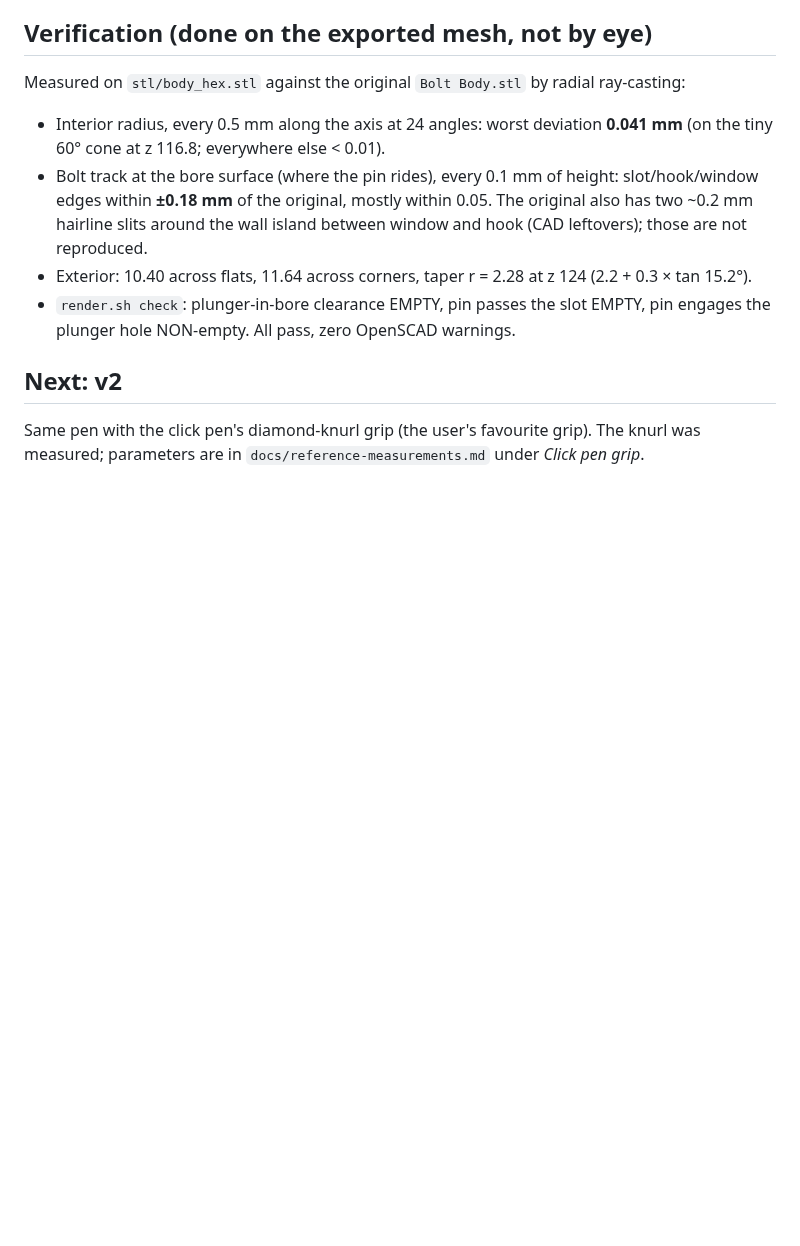
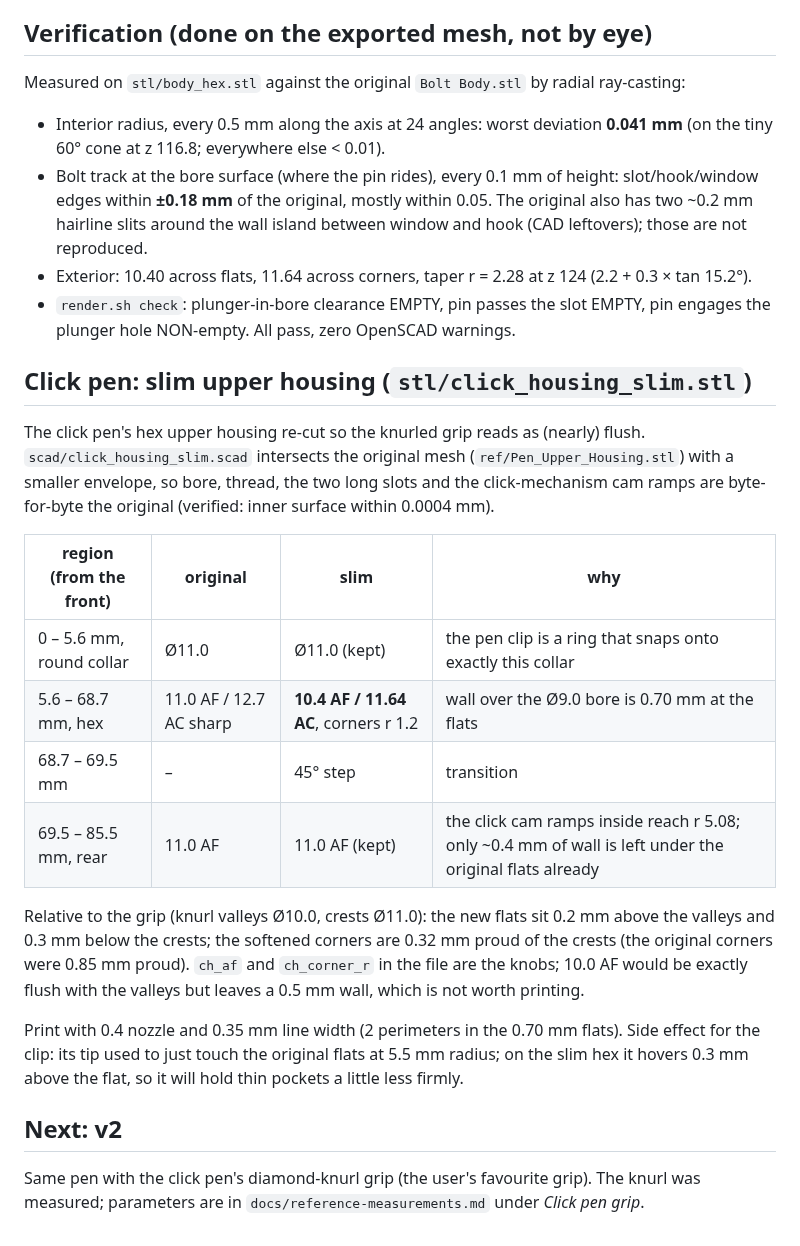
Before and after one commit to honeydewsleep/wildchild, a Markdown page: pen/README.md, the part around the change. Rendered like a GitHub page; blank space fills up the shorter version.

Commit message:
Click pen: slim hex upper housing (10.4 AF) so the knurl grip sits nearly flush
Intersects the original Pen Upper Housing mesh with a smaller rounded
hexagon envelope: flats 10.4 across (was 11.0), corners 11.64 (was
12.7). The round front collar stays (the clip ring seats on it) and the
rear 16 mm stays (click cam ramps leave only 0.4 mm of wall). Interior
verified unchanged (inner surface within 0.0004 mm of the original).

Adds pen/ref/Pen_Upper_Housing.stl (the mesh being derived from),
render.sh target, README section, measurements for housing and clip.

Co-Authored-By: Claude Fable 5.1 <noreply@anthropic.com>
Claude-Session: https://claude.ai/code/session_01BL5xKy88K6pMzjK57qJAXE

```diff
--- a/pen/README.md
+++ b/pen/README.md
@@ -92,6 +92,33 @@ radial ray-casting:
   slot EMPTY, pin engages the plunger hole NON-empty. All pass, zero
   OpenSCAD warnings.
 
+## Click pen: slim upper housing (`stl/click_housing_slim.stl`)
+
+The click pen's hex upper housing re-cut so the knurled grip reads as
+(nearly) flush. `scad/click_housing_slim.scad` intersects the original
+mesh (`ref/Pen_Upper_Housing.stl`) with a smaller envelope, so bore,
+thread, the two long slots and the click-mechanism cam ramps are
+byte-for-byte the original (verified: inner surface within 0.0004 mm).
+
+| region (from the front) | original | slim | why |
+|---|---|---|---|
+| 0 – 5.6 mm, round collar | Ø11.0 | Ø11.0 (kept) | the pen clip is a ring that snaps onto exactly this collar |
+| 5.6 – 68.7 mm, hex | 11.0 AF / 12.7 AC sharp | **10.4 AF / 11.64 AC**, corners r 1.2 | wall over the Ø9.0 bore is 0.70 mm at the flats |
+| 68.7 – 69.5 mm | – | 45° step | transition |
+| 69.5 – 85.5 mm, rear | 11.0 AF | 11.0 AF (kept) | the click cam ramps inside reach r 5.08; only ~0.4 mm of wall is left under the original flats already |
+
+Relative to the grip (knurl valleys Ø10.0, crests Ø11.0): the new flats
+sit 0.2 mm above the valleys and 0.3 mm below the crests; the softened
+corners are 0.32 mm proud of the crests (the original corners were
+0.85 mm proud). `ch_af` and `ch_corner_r` in the file are the knobs;
+10.0 AF would be exactly flush with the valleys but leaves a 0.5 mm wall,
+which is not worth printing.
+
+Print with 0.4 nozzle and 0.35 mm line width (2 perimeters in the
+0.70 mm flats). Side effect for the clip: its tip used to just touch the
+original flats at 5.5 mm radius; on the slim hex it hovers 0.3 mm above
+the flat, so it will hold thin pockets a little less firmly.
+
 ## Next: v2
 
 Same pen with the click pen's diamond-knurl grip (the user's favourite
```
Also changed, not shown: CLAUDE.md (+4 -0 lines), pen/docs/reference-measurements.md (+10 -0 lines), pen/preview/click_housing_slim.png (added), pen/preview/click_housing_slim_joint.png (added), pen/preview/click_housing_slim_rear.png (added), 4 other files.
